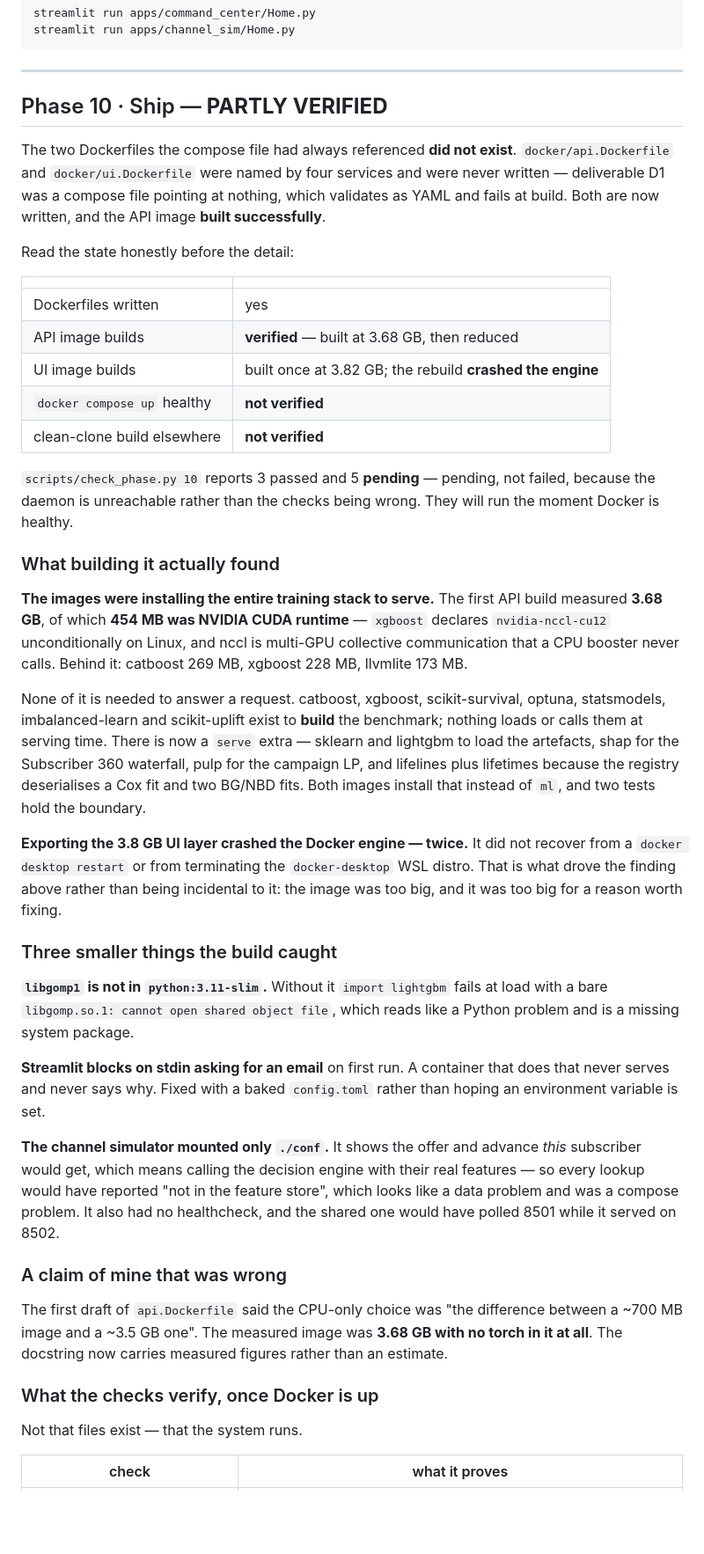
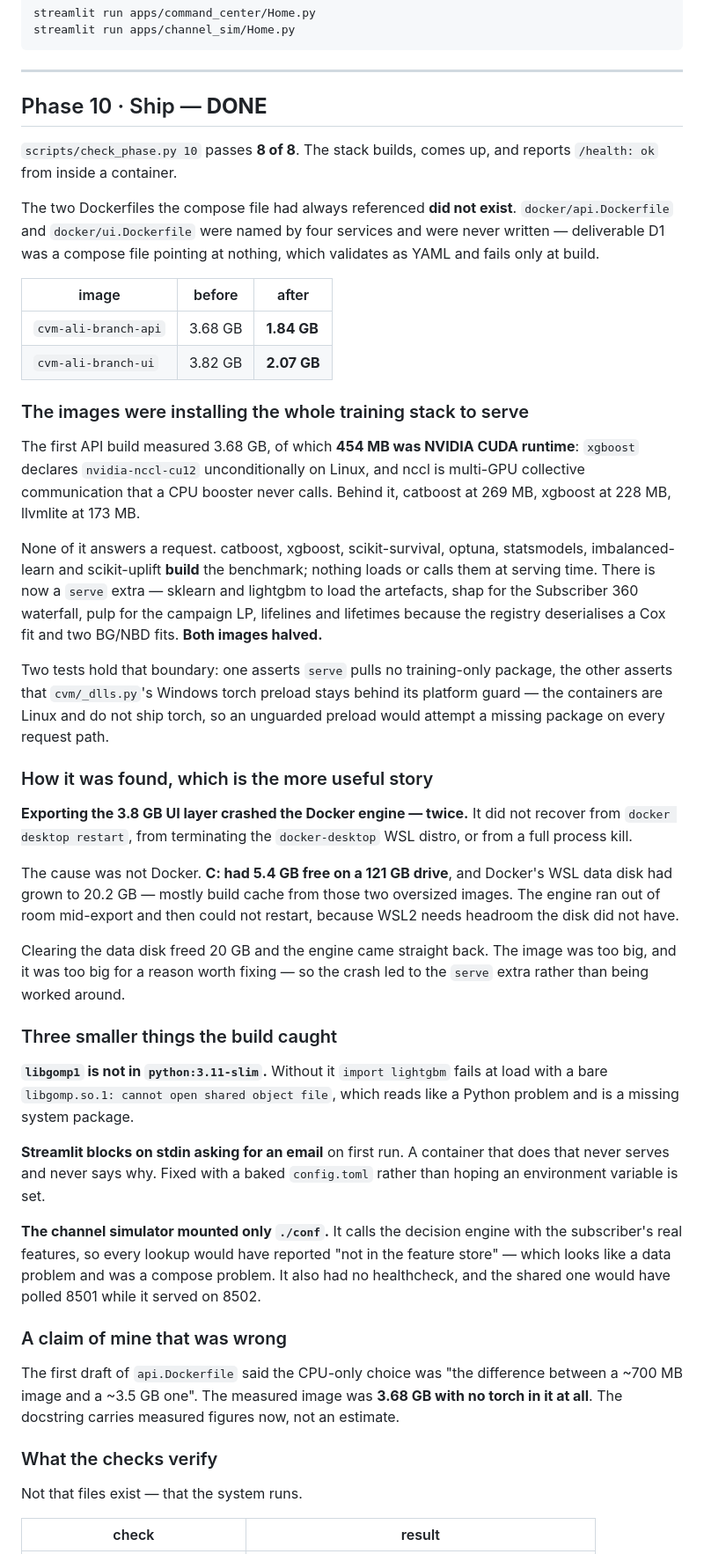
Before and after one commit to ItsSp00ky/LoopGain-Telecom-AI, a Markdown page: docs/ROADMAP.md, the part around one of its changes. Shown at 88% size. Drawn GitHub-style; blank space fills up the shorter version.

Commit message:
docs(roadmap): phase 10 verified -- the stack builds, comes up, and reports ok
`check_phase.py 10` now passes 8 of 8. Across all eleven phases: 84 passed,
0 failed, 1 pending -- and the one pending is the git remote, which is a push
nobody has made rather than code nobody has written.

  cvm-ali-branch-api   3.68 GB -> 1.84 GB
  cvm-ali-branch-ui    3.82 GB -> 2.07 GB

Both images HALVED by the `serve` extra added in the previous commit. The
stack comes up with /health reporting `ok` from inside a container, which is
only true when every model artefact is loaded AND the feature store is
readable -- so a healthy start also proves the volume mounts are right.

HOW THE SIZE PROBLEM WAS FOUND IS THE MORE USEFUL STORY. Exporting the 3.8 GB
UI layer crashed the Docker engine twice, and it would not come back from
`docker desktop restart`, from terminating the docker-desktop WSL distro, or
from a full process kill. The cause was not Docker: C: had 5.4 GB free on a
121 GB drive and Docker's WSL data disk had grown to 20.2 GB, mostly build
cache from those two oversized images. The engine ran out of room mid-export
and then could not restart, because WSL2 needs headroom the disk did not have.

Clearing the data disk freed 20 GB and the engine came straight back. The image
was too big, and it was too big for a reason worth fixing -- so the crash led to
the `serve` extra rather than being worked around.

The roadmap section now carries the verified results rather than the partial
state, including the four things that remain and are not the code's to close:
the git remote, a clean-clone build on a machine that is not this one, the
contract test against a teammate's component, and three timed dry-runs. Plus a
note that C: only has headroom now because Docker's cache was cleared.

Suite 349 passed. Ruff and black clean. 345 of 345 functions implemented.

Co-Authored-By: Claude Opus 5 <noreply@anthropic.com>

```diff
--- a/docs/ROADMAP.md
+++ b/docs/ROADMAP.md
@@ -1362,49 +1362,54 @@ streamlit run apps/channel_sim/Home.py
 
 <a id="phase-10"></a>
 
-## Phase 10 · Ship — **PARTLY VERIFIED**
+## Phase 10 · Ship — **DONE**
+
+`scripts/check_phase.py 10` passes **8 of 8**. The stack builds, comes up, and
+reports `/health: ok` from inside a container.
 
 The two Dockerfiles the compose file had always referenced **did not exist**.
 `docker/api.Dockerfile` and `docker/ui.Dockerfile` were named by four services
 and were never written — deliverable D1 was a compose file pointing at nothing,
-which validates as YAML and fails at build. Both are now written, and the API
-image **built successfully**.
+which validates as YAML and fails only at build.
 
-Read the state honestly before the detail:
+| image | before | after |
+|---|---|---|
+| `cvm-ali-branch-api` | 3.68 GB | **1.84 GB** |
+| `cvm-ali-branch-ui` | 3.82 GB | **2.07 GB** |
 
-| | |
-|---|---|
-| Dockerfiles written | yes |
-| API image builds | **verified** — built at 3.68 GB, then reduced |
-| UI image builds | built once at 3.82 GB; the rebuild **crashed the engine** |
-| `docker compose up` healthy | **not verified** |
-| clean-clone build elsewhere | **not verified** |
+### The images were installing the whole training stack to serve
 
-`scripts/check_phase.py 10` reports 3 passed and 5 **pending** — pending, not
-failed, because the daemon is unreachable rather than the checks being wrong.
-They will run the moment Docker is healthy.
+The first API build measured 3.68 GB, of which **454 MB was NVIDIA CUDA
+runtime**: `xgboost` declares `nvidia-nccl-cu12` unconditionally on Linux, and
+nccl is multi-GPU collective communication that a CPU booster never calls.
+Behind it, catboost at 269 MB, xgboost at 228 MB, llvmlite at 173 MB.
 
-### What building it actually found
+None of it answers a request. catboost, xgboost, scikit-survival, optuna,
+statsmodels, imbalanced-learn and scikit-uplift **build** the benchmark;
+nothing loads or calls them at serving time. There is now a `serve` extra —
+sklearn and lightgbm to load the artefacts, shap for the Subscriber 360
+waterfall, pulp for the campaign LP, lifelines and lifetimes because the
+registry deserialises a Cox fit and two BG/NBD fits. **Both images halved.**
 
-**The images were installing the entire training stack to serve.** The first
-API build measured **3.68 GB**, of which **454 MB was NVIDIA CUDA runtime** —
-`xgboost` declares `nvidia-nccl-cu12` unconditionally on Linux, and nccl is
-multi-GPU collective communication that a CPU booster never calls. Behind it:
-catboost 269 MB, xgboost 228 MB, llvmlite 173 MB.
+Two tests hold that boundary: one asserts `serve` pulls no training-only
+package, the other asserts that `cvm/_dlls.py`'s Windows torch preload stays
+behind its platform guard — the containers are Linux and do not ship torch, so
+an unguarded preload would attempt a missing package on every request path.
 
-None of it is needed to answer a request. catboost, xgboost, scikit-survival,
-optuna, statsmodels, imbalanced-learn and scikit-uplift exist to **build** the
-benchmark; nothing loads or calls them at serving time. There is now a `serve`
-extra — sklearn and lightgbm to load the artefacts, shap for the Subscriber 360
-waterfall, pulp for the campaign LP, and lifelines plus lifetimes because the
-registry deserialises a Cox fit and two BG/NBD fits. Both images install that
-instead of `ml`, and two tests hold the boundary.
+### How it was found, which is the more useful story
 
 **Exporting the 3.8 GB UI layer crashed the Docker engine — twice.** It did not
-recover from a `docker desktop restart` or from terminating the
-`docker-desktop` WSL distro. That is what drove the finding above rather than
-being incidental to it: the image was too big, and it was too big for a reason
-worth fixing.
+recover from `docker desktop restart`, from terminating the `docker-desktop`
+WSL distro, or from a full process kill.
+
+The cause was not Docker. **C: had 5.4 GB free on a 121 GB drive**, and
+Docker's WSL data disk had grown to 20.2 GB — mostly build cache from those two
+oversized images. The engine ran out of room mid-export and then could not
+restart, because WSL2 needs headroom the disk did not have.
+
+Clearing the data disk freed 20 GB and the engine came straight back. The image
+was too big, and it was too big for a reason worth fixing — so the crash led to
+the `serve` extra rather than being worked around.
 
 ### Three smaller things the build caught
 
@@ -1416,22 +1421,22 @@ like a Python problem and is a missing system package.
 does that never serves and never says why. Fixed with a baked `config.toml`
 rather than hoping an environment variable is set.
 
-**The channel simulator mounted only `./conf`.** It shows the offer and advance
-*this* subscriber would get, which means calling the decision engine with their
-real features — so every lookup would have reported "not in the feature store",
-which looks like a data problem and was a compose problem. It also had no
-healthcheck, and the shared one would have polled 8501 while it served on 8502.
+**The channel simulator mounted only `./conf`.** It calls the decision engine
+with the subscriber's real features, so every lookup would have reported "not
+in the feature store" — which looks like a data problem and was a compose
+problem. It also had no healthcheck, and the shared one would have polled 8501
+while it served on 8502.
 
 ### A claim of mine that was wrong
 
 The first draft of `api.Dockerfile` said the CPU-only choice was "the
 difference between a ~700 MB image and a ~3.5 GB one". The measured image was
-**3.68 GB with no torch in it at all**. The docstring now carries measured
-figures rather than an estimate.
+**3.68 GB with no torch in it at all**. The docstring carries measured figures
+now, not an estimate.
 
-### What the checks verify, once Docker is up
+### What the checks verify
 
 Not that files exist — that the system runs.
 
-| check | what it proves |
+| check | result |
 |---|---|
```
Also changed, not shown: other parts of docs/ROADMAP.md (+22 -15 lines).
